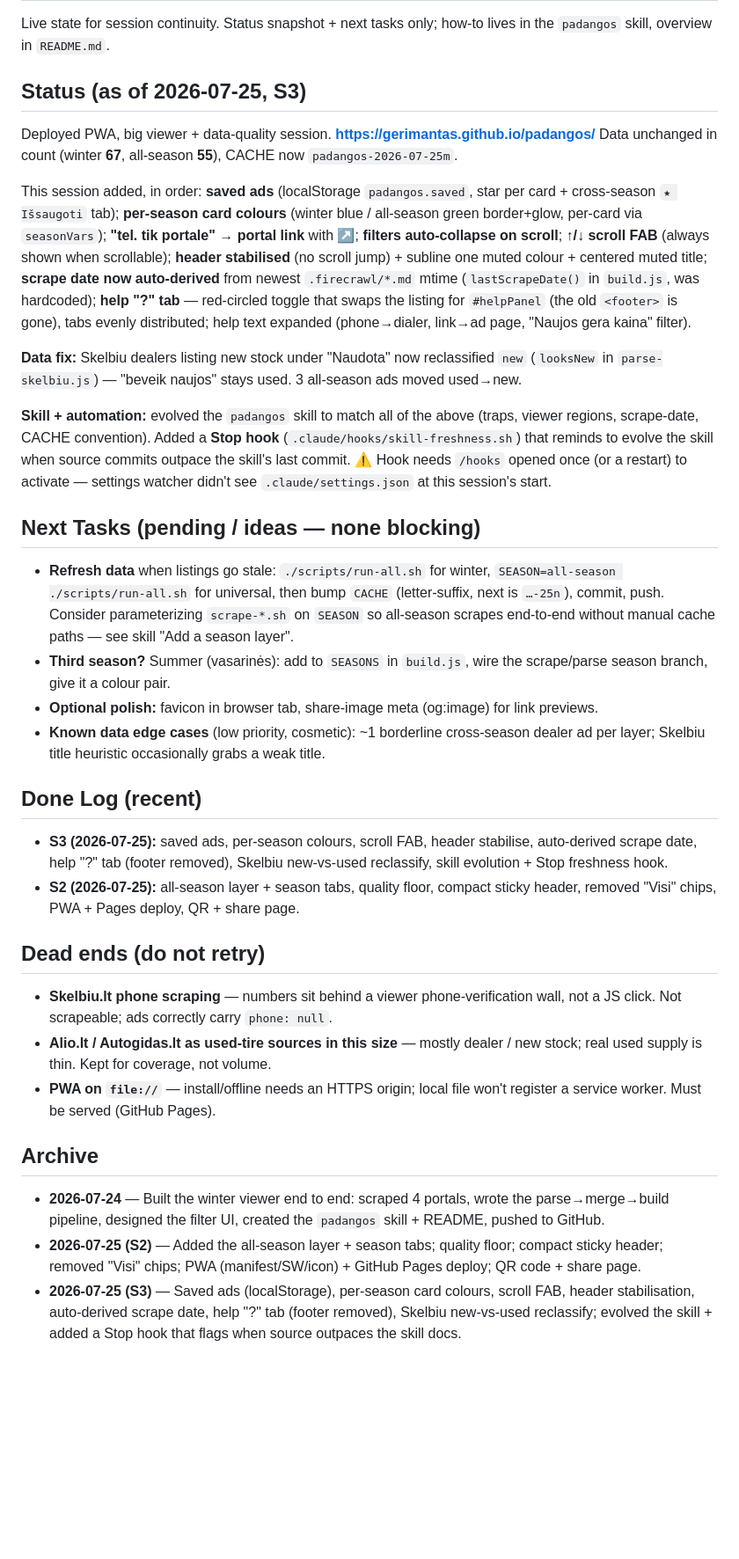
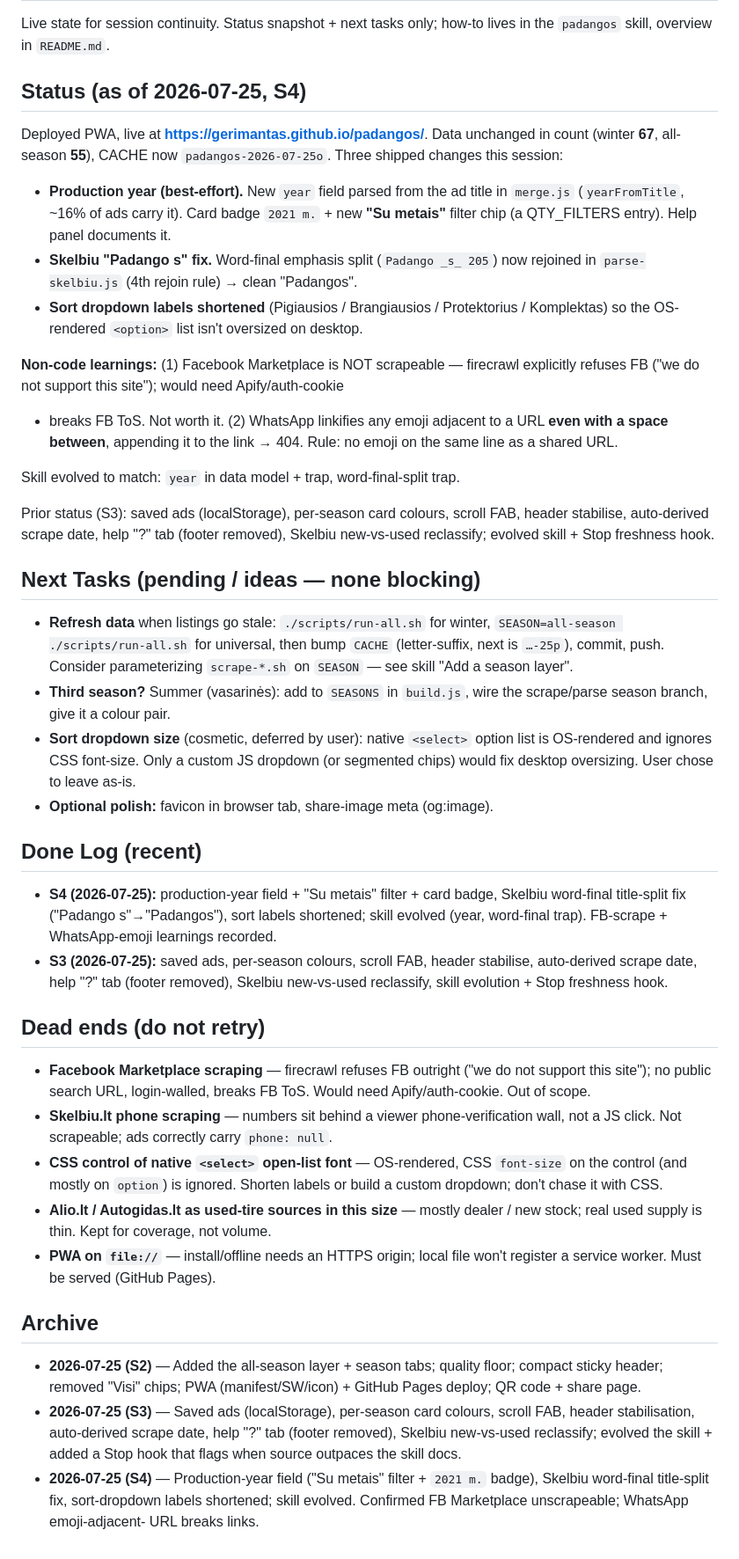
Before and after one commit to gerimantas/padangos, a Markdown page: CONTEXT.md, the part around the change. Shown at 88% size. Rendered like a GitHub page; blank space fills up the shorter version.

Commit message:
Session S4: evolve skill (year field, word-final split) + update CONTEXT
- SKILL.md: document the best-effort `year` field + its trap, and the Skelbiu
  word-final emphasis-split title fix.
- CONTEXT.md: S4 status snapshot, FB-unscrapeable + WhatsApp-emoji dead ends,
  trimmed to prior+current.

Co-Authored-By: Claude Opus 4.8 (1M context) <noreply@anthropic.com>

```diff
--- a/CONTEXT.md
+++ b/CONTEXT.md
@@ -3,60 +3,65 @@
 Live state for session continuity. Status snapshot + next tasks only; how-to
 lives in the `padangos` skill, overview in `README.md`.
 
-## Status (as of 2026-07-25, S3)
+## Status (as of 2026-07-25, S4)
 
-Deployed PWA, big viewer + data-quality session. **https://gerimantas.github.io/padangos/**
-Data unchanged in count (winter **67**, all-season **55**), CACHE now
-`padangos-2026-07-25m`.
+Deployed PWA, live at **https://gerimantas.github.io/padangos/**. Data unchanged
+in count (winter **67**, all-season **55**), CACHE now `padangos-2026-07-25o`.
+Three shipped changes this session:
 
-This session added, in order: **saved ads** (localStorage `padangos.saved`, star
-per card + cross-season `★ Išsaugoti` tab); **per-season card colours** (winter
-blue / all-season green border+glow, per-card via `seasonVars`); **"tel. tik
-portale" → portal link** with ↗; **filters auto-collapse on scroll**; **↑/↓
-scroll FAB** (always shown when scrollable); **header stabilised** (no scroll
-jump) + subline one muted colour + centered muted title; **scrape date now
-auto-derived** from newest `.firecrawl/*.md` mtime (`lastScrapeDate()` in
-`build.js`, was hardcoded); **help "?" tab** — red-circled toggle that swaps the
-listing for `#helpPanel` (the old `<footer>` is gone), tabs evenly distributed;
-help text expanded (phone→dialer, link→ad page, "Naujos gera kaina" filter).
+- **Production year (best-effort).** New `year` field parsed from the ad title in
+  `merge.js` (`yearFromTitle`, ~16% of ads carry it). Card badge `2021 m.` + new
+  **"Su metais"** filter chip (a QTY_FILTERS entry). Help panel documents it.
+- **Skelbiu "Padango s" fix.** Word-final emphasis split (`Padango _s_ 205`) now
+  rejoined in `parse-skelbiu.js` (4th rejoin rule) → clean "Padangos".
+- **Sort dropdown labels shortened** (Pigiausios / Brangiausios / Protektorius /
+  Komplektas) so the OS-rendered `<option>` list isn't oversized on desktop.
 
-**Data fix:** Skelbiu dealers listing new stock under "Naudota" now reclassified
-`new` (`looksNew` in `parse-skelbiu.js`) — "beveik naujos" stays used. 3 all-season
-ads moved used→new.
+**Non-code learnings:** (1) Facebook Marketplace is NOT scrapeable — firecrawl
+explicitly refuses FB ("we do not support this site"); would need Apify/auth-cookie
++ breaks FB ToS. Not worth it. (2) WhatsApp linkifies any emoji adjacent to a URL
+**even with a space between**, appending it to the link → 404. Rule: no emoji on
+the same line as a shared URL.
 
-**Skill + automation:** evolved the `padangos` skill to match all of the above
-(traps, viewer regions, scrape-date, CACHE convention). Added a **Stop hook**
-(`.claude/hooks/skill-freshness.sh`) that reminds to evolve the skill when source
-commits outpace the skill's last commit. ⚠️ Hook needs `/hooks` opened once (or a
-restart) to activate — settings watcher didn't see `.claude/settings.json` at this
-session's start.
+Skill evolved to match: `year` in data model + trap, word-final-split trap.
+
+Prior status (S3): saved ads (localStorage), per-season card colours, scroll FAB,
+header stabilise, auto-derived scrape date, help "?" tab (footer removed), Skelbiu
+new-vs-used reclassify; evolved skill + Stop freshness hook.
 
 ## Next Tasks (pending / ideas — none blocking)
 
 - **Refresh data** when listings go stale: `./scripts/run-all.sh` for winter,
   `SEASON=all-season ./scripts/run-all.sh` for universal, then bump `CACHE`
-  (letter-suffix, next is `…-25n`), commit, push. Consider parameterizing
-  `scrape-*.sh` on `SEASON` so all-season scrapes end-to-end without manual cache
-  paths — see skill "Add a season layer".
+  (letter-suffix, next is `…-25p`), commit, push. Consider parameterizing
+  `scrape-*.sh` on `SEASON` — see skill "Add a season layer".
 - **Third season?** Summer (vasarinės): add to `SEASONS` in `build.js`, wire the
   scrape/parse season branch, give it a colour pair.
-- **Optional polish:** favicon in browser tab, share-image meta (og:image) for
-  link previews.
-- **Known data edge cases** (low priority, cosmetic): ~1 borderline cross-season
-  dealer ad per layer; Skelbiu title heuristic occasionally grabs a weak title.
+- **Sort dropdown size** (cosmetic, deferred by user): native `<select>` option
+  list is OS-rendered and ignores CSS font-size. Only a custom JS dropdown (or
+  segmented chips) would fix desktop oversizing. User chose to leave as-is.
+- **Optional polish:** favicon in browser tab, share-image meta (og:image).
 
 ## Done Log (recent)
 
+- **S4 (2026-07-25):** production-year field + "Su metais" filter + card badge,
+  Skelbiu word-final title-split fix ("Padango s"→"Padangos"), sort labels
+  shortened; skill evolved (year, word-final trap). FB-scrape + WhatsApp-emoji
+  learnings recorded.
 - **S3 (2026-07-25):** saved ads, per-season colours, scroll FAB, header
   stabilise, auto-derived scrape date, help "?" tab (footer removed), Skelbiu
   new-vs-used reclassify, skill evolution + Stop freshness hook.
-- **S2 (2026-07-25):** all-season layer + season tabs, quality floor, compact
-  sticky header, removed "Visi" chips, PWA + Pages deploy, QR + share page.
 
 ## Dead ends (do not retry)
 
+- **Facebook Marketplace scraping** — firecrawl refuses FB outright ("we do not
+  support this site"); no public search URL, login-walled, breaks FB ToS. Would
+  need Apify/auth-cookie. Out of scope.
 - **Skelbiu.lt phone scraping** — numbers sit behind a viewer phone-verification
   wall, not a JS click. Not scrapeable; ads correctly carry `phone: null`.
+- **CSS control of native `<select>` open-list font** — OS-rendered, CSS
+  `font-size` on the control (and mostly on `option`) is ignored. Shorten labels
+  or build a custom dropdown; don't chase it with CSS.
 - **Alio.lt / Autogidas.lt as used-tire sources in this size** — mostly dealer /
   new stock; real used supply is thin. Kept for coverage, not volume.
 - **PWA on `file://`** — install/offline needs an HTTPS origin; local file won't
@@ -64,9 +69,6 @@ session's start.
 
 ## Archive
 
-- **2026-07-24** — Built the winter viewer end to end: scraped 4 portals, wrote
-  the parse→merge→build pipeline, designed the filter UI, created the `padangos`
-  skill + README, pushed to GitHub.
 - **2026-07-25 (S2)** — Added the all-season layer + season tabs; quality floor;
   compact sticky header; removed "Visi" chips; PWA (manifest/SW/icon) + GitHub
   Pages deploy; QR code + share page.
@@ -74,3 +76,7 @@ session's start.
   FAB, header stabilisation, auto-derived scrape date, help "?" tab (footer
   removed), Skelbiu new-vs-used reclassify; evolved the skill + added a Stop hook
   that flags when source outpaces the skill docs.
+- **2026-07-25 (S4)** — Production-year field ("Su metais" filter + `2021 m.`
+  badge), Skelbiu word-final title-split fix, sort-dropdown labels shortened;
+  skill evolved. Confirmed FB Marketplace unscrapeable; WhatsApp emoji-adjacent-
+  URL breaks links.
```
Also changed, not shown: 1 other file.
